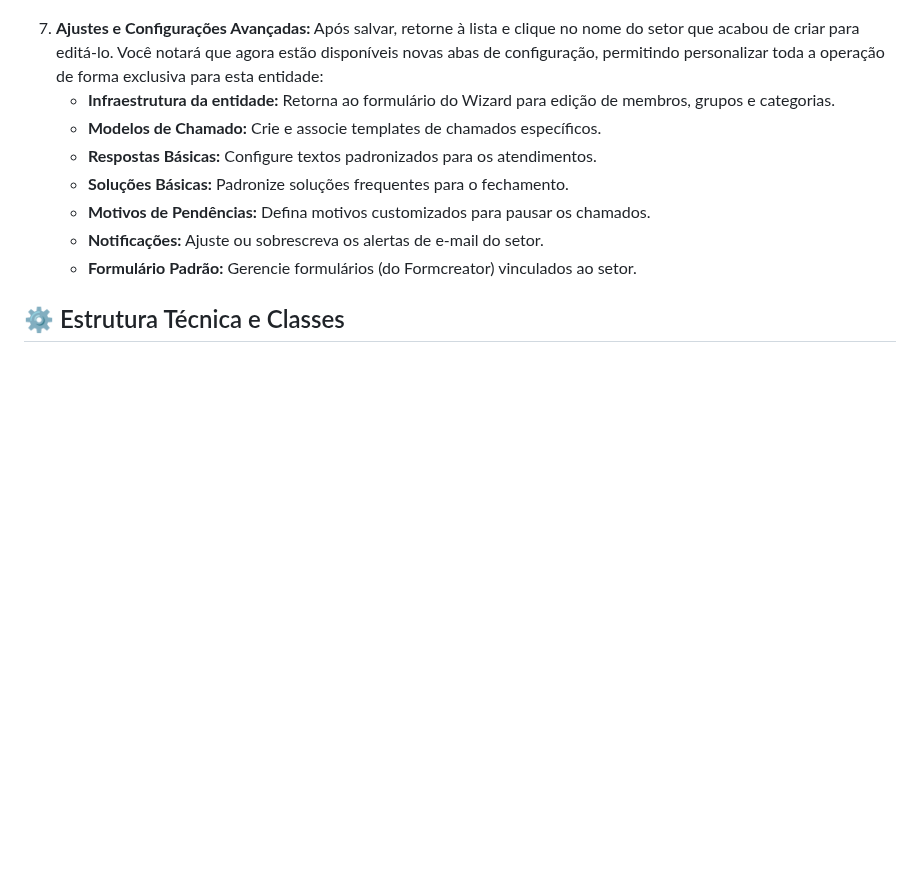
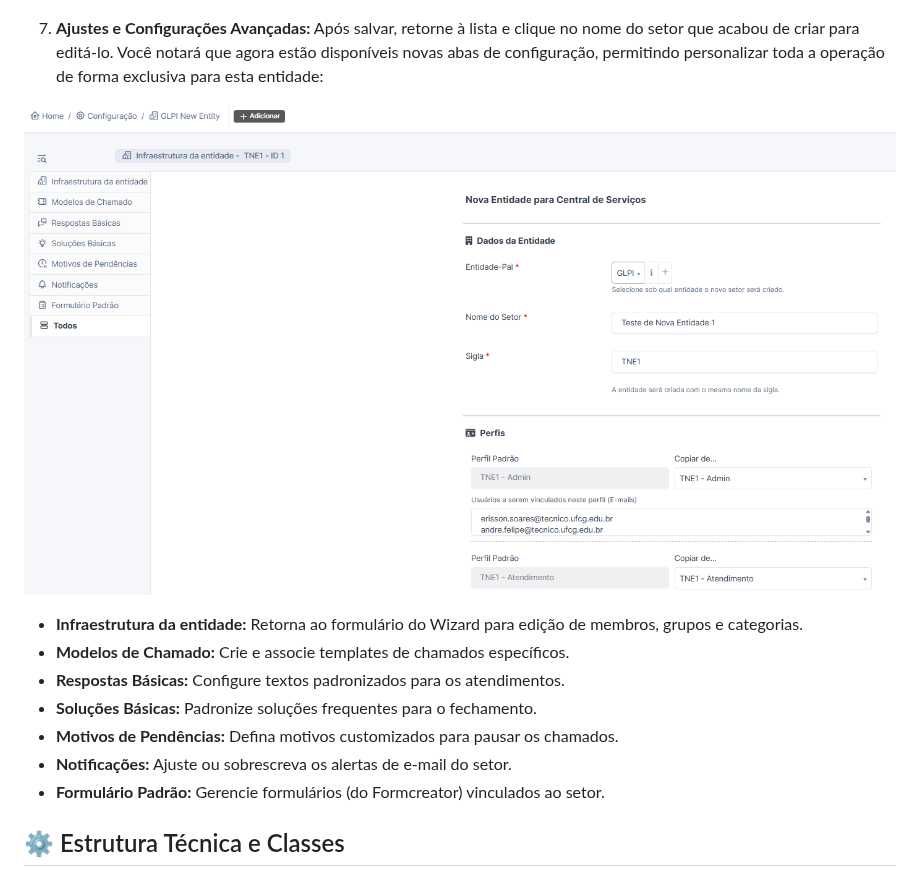
Before and after one commit to andrefelipeufcg/glpinewentity, a Markdown page: README.md, the part around one of its changes. GitHub-like rendering; pictures changed too: docs/images/screenshot6.png (added); blank space fills up the shorter version.

Commit message:
Add centered logo and screenshot of configuration tabs

```diff
--- a/README.md
+++ b/README.md
@@ -67,6 +69,9 @@ O sistema irá iterar e provisionar o ambiente inteiro, exibindo alertas descrit
 ![Lista de Setores](./docs/images/screenshot5.png)
 
 7. **Ajustes e Configurações Avançadas:** Após salvar, retorne à lista e clique no nome do setor que acabou de criar para editá-lo. Você notará que agora estão disponíveis novas abas de configuração, permitindo personalizar toda a operação de forma exclusiva para esta entidade:
+
+![Abas de Configuração](./docs/images/screenshot6.png)
+
    *   **Infraestrutura da entidade:** Retorna ao formulário do Wizard para edição de membros, grupos e categorias.
    *   **Modelos de Chamado:** Crie e associe templates de chamados específicos.
    *   **Respostas Básicas:** Configure textos padronizados para os atendimentos.
```
Also changed, not shown: other parts of README.md (+3 -1 lines).
